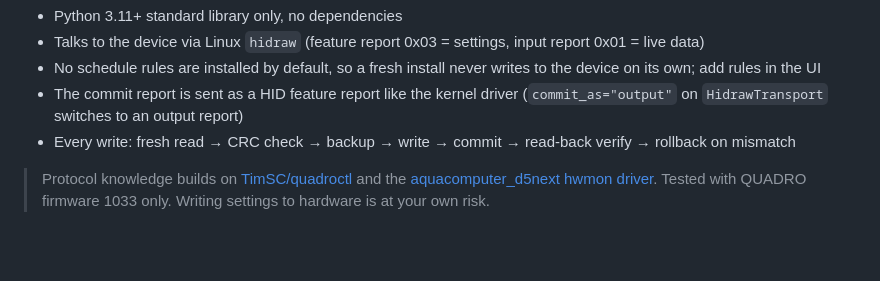
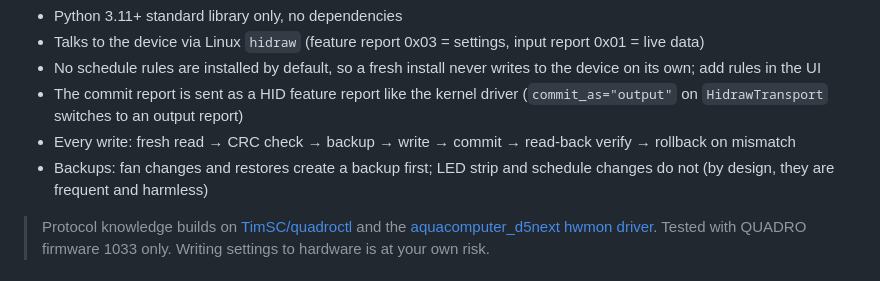
Before and after one commit to stefanriegel/aquacontrol, a Markdown page: README.md, the part around the change. GitHub-like rendering; blank space fills up the shorter version.

Commit message:
docs: LED strip and schedule changes create no backups
Co-Authored-By: Claude Opus 5.5 <noreply@anthropic.com>

```diff
--- a/README.md
+++ b/README.md
@@ -13,6 +13,7 @@ temperatures (host hwmon sensors, values pushed from other machines) for referen
 - No schedule rules are installed by default, so a fresh install never writes to the device on its own; add rules in the UI
 - The commit report is sent as a HID feature report like the kernel driver (`commit_as="output"` on `HidrawTransport` switches to an output report)
 - Every write: fresh read → CRC check → backup → write → commit → read-back verify → rollback on mismatch
+- Backups: fan changes and restores create a backup first; LED strip and schedule changes do not (by design, they are frequent and harmless)
 
 > Protocol knowledge builds on [TimSC/quadroctl](https://github.com/TimSC/quadroctl) and the
 > [aquacomputer_d5next hwmon driver](https://github.com/aleksamagicka/aquacomputer_d5next-hwmon).
```
